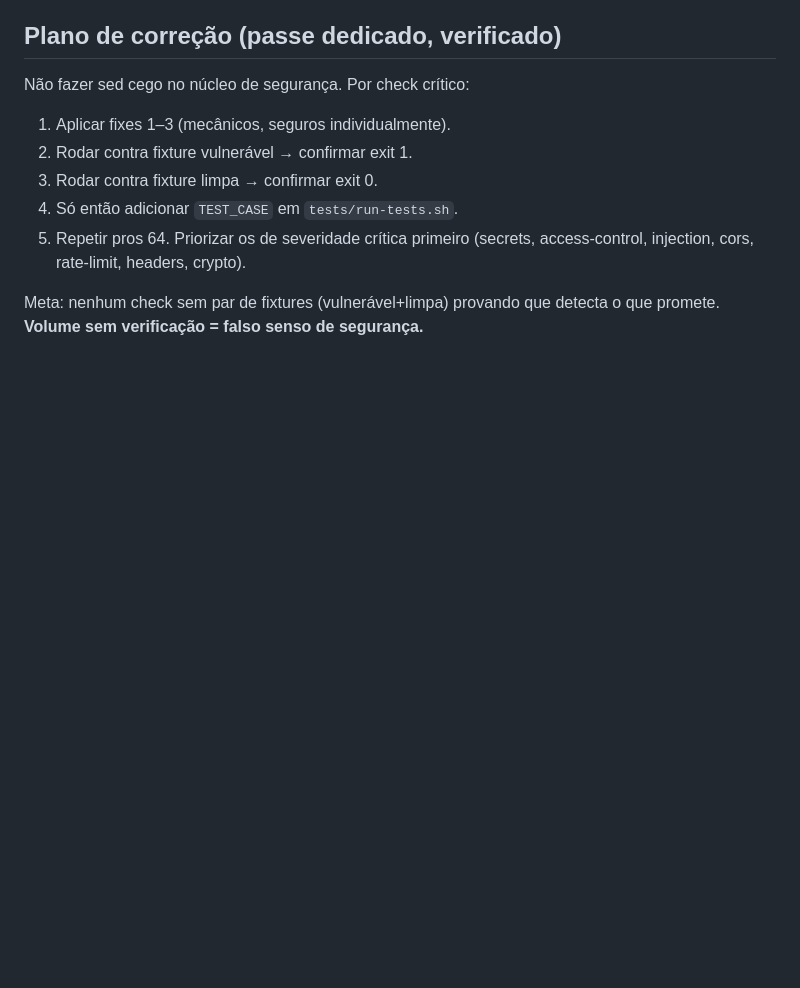
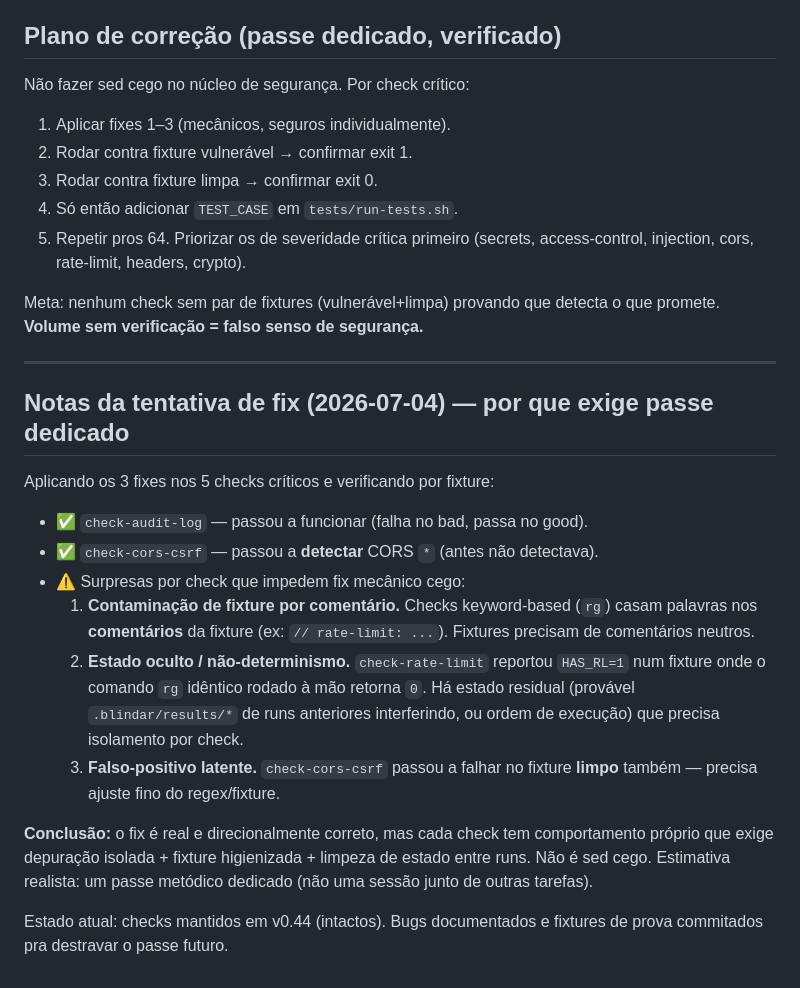
Before and after one commit to pretinhuu1-boop/blindar, a Markdown page: docs/CHECK-BUGS-AUDIT.md, the part around the change. Rendered like a GitHub page; blank space fills up the shorter version.

Commit message:
docs: notas da tentativa de fix — por que checks exigem passe dedicado
Co-Authored-By: Claude Opus 4.7 <noreply@anthropic.com>

```diff
--- a/docs/CHECK-BUGS-AUDIT.md
+++ b/docs/CHECK-BUGS-AUDIT.md
@@ -119,3 +119,30 @@ Não fazer sed cego no núcleo de segurança. Por check crítico:
 
 Meta: nenhum check sem par de fixtures (vulnerável+limpa) provando que
 detecta o que promete. **Volume sem verificação = falso senso de segurança.**
+
+---
+
+## Notas da tentativa de fix (2026-07-04) — por que exige passe dedicado
+
+Aplicando os 3 fixes nos 5 checks críticos e verificando por fixture:
+
+- ✅ `check-audit-log` — passou a funcionar (falha no bad, passa no good).
+- ✅ `check-cors-csrf` — passou a **detectar** CORS `*` (antes não detectava).
+- ⚠️ Surpresas por check que impedem fix mecânico cego:
+  1. **Contaminação de fixture por comentário.** Checks keyword-based (`rg`)
+     casam palavras nos **comentários** da fixture (ex: `// rate-limit: ...`).
+     Fixtures precisam de comentários neutros.
+  2. **Estado oculto / não-determinismo.** `check-rate-limit` reportou
+     `HAS_RL=1` num fixture onde o comando `rg` idêntico rodado à mão retorna
+     `0`. Há estado residual (provável `.blindar/results/*` de runs anteriores
+     interferindo, ou ordem de execução) que precisa isolamento por check.
+  3. **Falso-positivo latente.** `check-cors-csrf` passou a falhar no fixture
+     **limpo** também — precisa ajuste fino do regex/fixture.
+
+**Conclusão:** o fix é real e direcionalmente correto, mas cada check tem
+comportamento próprio que exige depuração isolada + fixture higienizada +
+limpeza de estado entre runs. Não é sed cego. Estimativa realista: um passe
+metódico dedicado (não uma sessão junto de outras tarefas).
+
+Estado atual: checks mantidos em v0.44 (intactos). Bugs documentados e
+fixtures de prova commitados pra destravar o passe futuro.
```
